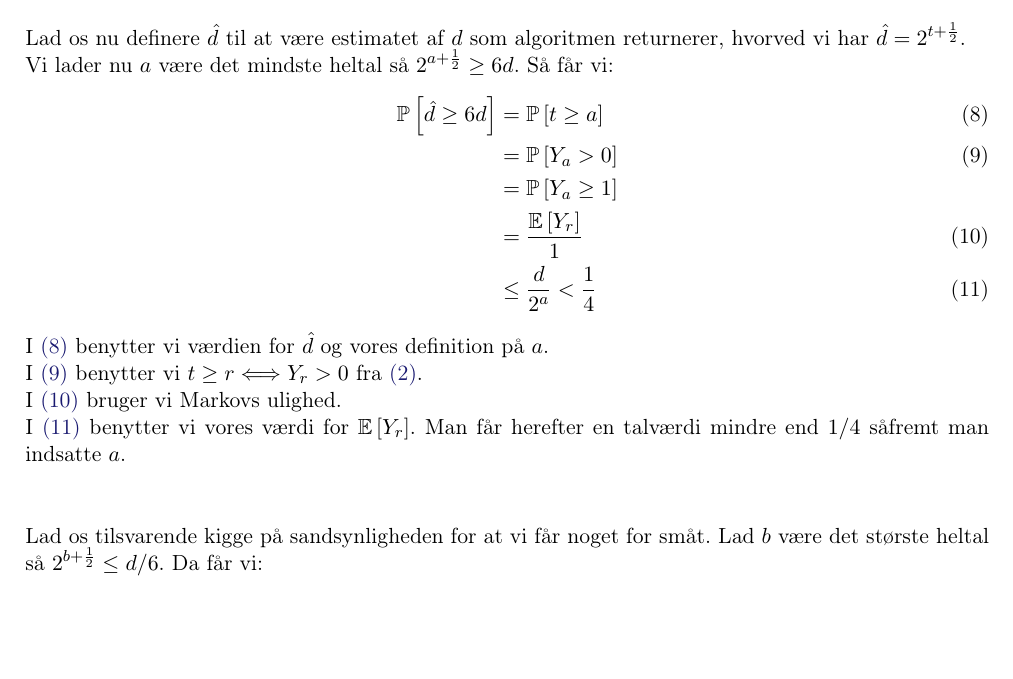
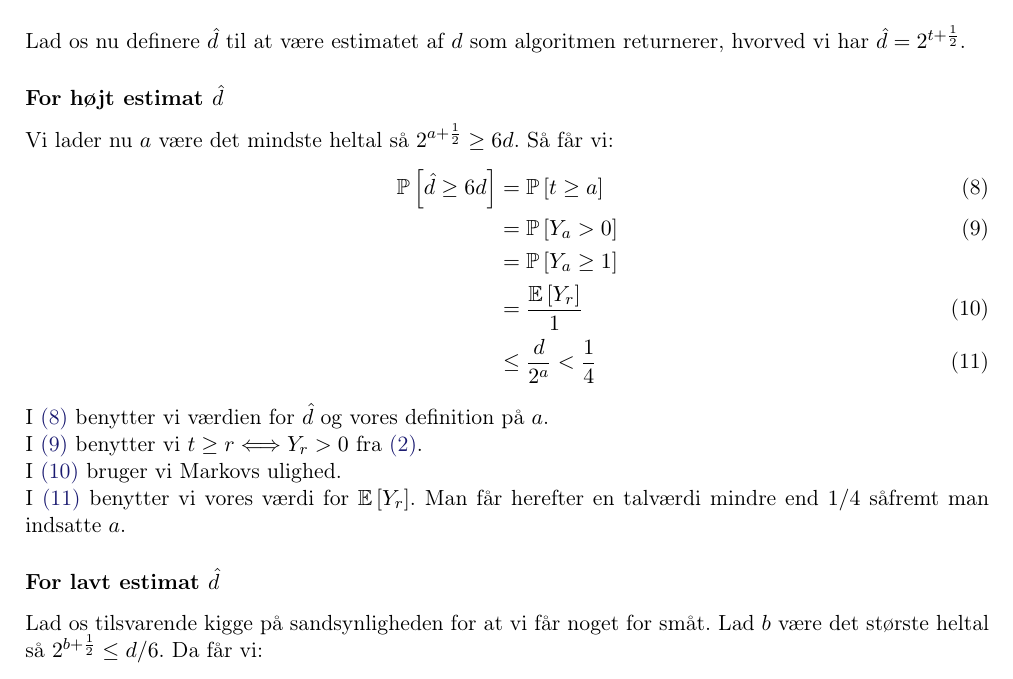
Before and after one commit to shmulvad/RAD-notes, a LaTeX problem sheet (exam/5DistinctElms/disElms.tex): part of page 3 of 4, cut so that both start at the same text, the shorter picture padded with empty space. Compiled offline with LaTeX, dvips and Ghostscript.

Commit message:
Subsubsections in disElms

```diff
--- a/exam/5DistinctElms/disElms.tex
+++ b/exam/5DistinctElms/disElms.tex
@@ -110,6 +110,7 @@ Hvor vi i \cref{eq:parvis-uaf} bruger den parvise uafhængighed der følger af a
 
 Lad os nu definere $\hat d$ til at være estimatet af $d$ som algoritmen returnerer, hvorved vi har $\hat d = 2^{t + \frac{1}{2}}$.
 
+\subsubsection{For højt estimat $\hat d$}
 Vi lader nu $a$ være det mindste heltal så $2^{a + \frac{1}{2}} \geq 6d$. Så får vi:
 \begin{align}
   \P{\hat d \geq 6d}
@@ -123,8 +124,11 @@ Vi lader nu $a$ være det mindste heltal så $2^{a + \frac{1}{2}} \geq 6d$. Så
 I \cref{eq:t-stoerre-a} benytter vi værdien for $\hat d$ og vores definition på $a$.\\
 I \cref{eq:benyt-ulighed} benytter vi $t \geq r \Longleftrightarrow Y_r > 0$ fra \cref{eq:t-greater-eq-r}.\\
 I \cref{eq:benyt-markov} bruger vi Markovs ulighed.\\
-I \cref{eq:benyt-forventet-yr} benytter vi vores værdi for $\E{Y_r}$. Man får herefter en talværdi mindre end $1/4$ såfremt man indsatte $a$.\\\\
+I \cref{eq:benyt-forventet-yr} benytter vi vores værdi for $\E{Y_r}$. Man får herefter en talværdi mindre end $1/4$ såfremt man indsatte $a$.
 
+
+
+\subsubsection{For lavt estimat $\hat d$}
 Lad os tilsvarende kigge på sandsynligheden for at vi får noget for småt. Lad $b$ være det største heltal så $2^{b + \frac{1}{2}} \leq d/6$. Da får vi:
 \begin{align}
   \P{\hat d \leq d/6}
```
